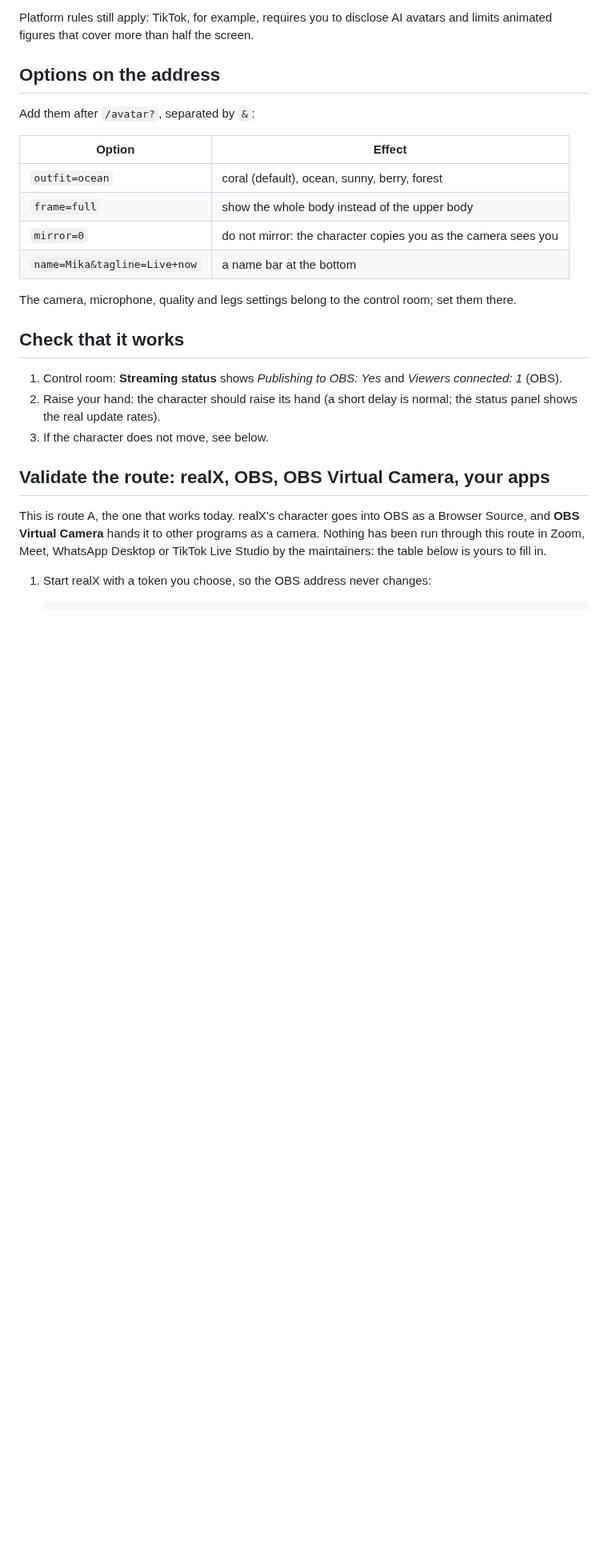
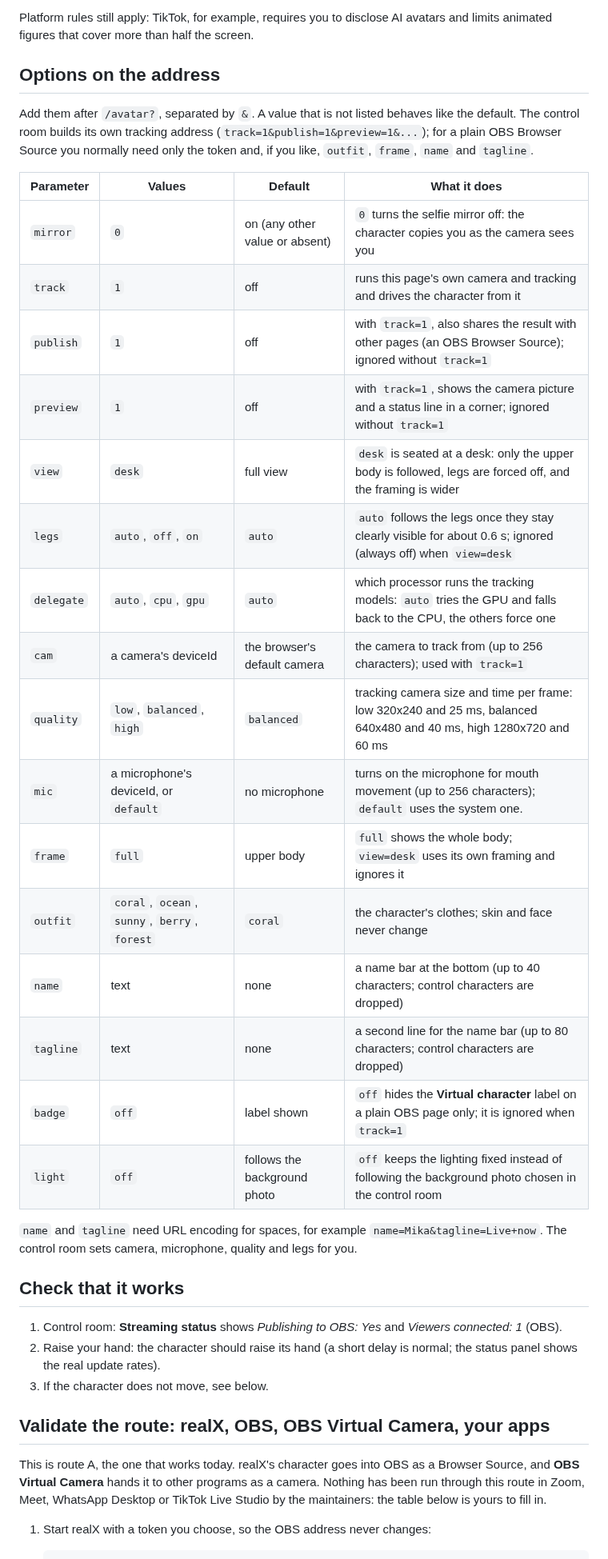
Before and after one commit to xtruck/realX, a Markdown page: docs/OBS.md, the part around the change. Shown at 80% size. GitHub-like rendering; blank space fills up the shorter version.

Commit message:
Document every /avatar query parameter in OBS.md
One table of the parameters webapp/src/avatar.js reads (mirror, track,
publish, preview, view, legs, delegate, cam, quality, mic, frame, outfit,
name, tagline, badge, light) with values, defaults and effect, each checked
against the code.

Co-Authored-By: Claude Sonnet 5.5 <noreply@anthropic.com>
Claude-Session: https://claude.ai/code/session_01KieuRgpGRa33P2YTxLe94C

```diff
--- a/docs/OBS.md
+++ b/docs/OBS.md
@@ -51,16 +51,31 @@ figures that cover more than half the screen.
 
 ## Options on the address
 
-Add them after `/avatar?`, separated by `&`:
+Add them after `/avatar?`, separated by `&`. A value that is not listed behaves like the default. The
+control room builds its own tracking address (`track=1&publish=1&preview=1&...`); for a plain OBS Browser
+Source you normally need only the token and, if you like, `outfit`, `frame`, `name` and `tagline`.
 
-| Option | Effect |
-|---|---|
-| `outfit=ocean` | coral (default), ocean, sunny, berry, forest |
-| `frame=full` | show the whole body instead of the upper body |
-| `mirror=0` | do not mirror: the character copies you as the camera sees you |
-| `name=Mika&tagline=Live+now` | a name bar at the bottom |
+| Parameter | Values | Default | What it does |
+|---|---|---|---|
+| `mirror` | `0` | on (any other value or absent) | `0` turns the selfie mirror off: the character copies you as the camera sees you |
+| `track` | `1` | off | runs this page's own camera and tracking and drives the character from it |
+| `publish` | `1` | off | with `track=1`, also shares the result with other pages (an OBS Browser Source); ignored without `track=1` |
+| `preview` | `1` | off | with `track=1`, shows the camera picture and a status line in a corner; ignored without `track=1` |
+| `view` | `desk` | full view | `desk` is seated at a desk: only the upper body is followed, legs are forced off, and the framing is wider |
+| `legs` | `auto`, `off`, `on` | `auto` | `auto` follows the legs once they stay clearly visible for about 0.6 s; ignored (always off) when `view=desk` |
+| `delegate` | `auto`, `cpu`, `gpu` | `auto` | which processor runs the tracking models: `auto` tries the GPU and falls back to the CPU, the others force one |
+| `cam` | a camera's deviceId | the browser's default camera | the camera to track from (up to 256 characters); used with `track=1` |
+| `quality` | `low`, `balanced`, `high` | `balanced` | tracking camera size and time per frame: low 320x240 and 25 ms, balanced 640x480 and 40 ms, high 1280x720 and 60 ms |
+| `mic` | a microphone's deviceId, or `default` | no microphone | turns on the microphone for mouth movement (up to 256 characters); `default` uses the system one. |
+| `frame` | `full` | upper body | `full` shows the whole body; `view=desk` uses its own framing and ignores it |
+| `outfit` | `coral`, `ocean`, `sunny`, `berry`, `forest` | `coral` | the character's clothes; skin and face never change |
+| `name` | text | none | a name bar at the bottom (up to 40 characters; control characters are dropped) |
+| `tagline` | text | none | a second line for the name bar (up to 80 characters; control characters are dropped) |
+| `badge` | `off` | label shown | `off` hides the **Virtual character** label on a plain OBS page only; it is ignored when `track=1` |
+| `light` | `off` | follows the background photo | `off` keeps the lighting fixed instead of following the background photo chosen in the control room |
 
-The camera, microphone, quality and legs settings belong to the control room; set them there.
+`name` and `tagline` need URL encoding for spaces, for example `name=Mika&tagline=Live+now`. The control
+room sets camera, microphone, quality and legs for you.
 
 ## Check that it works
 
```
